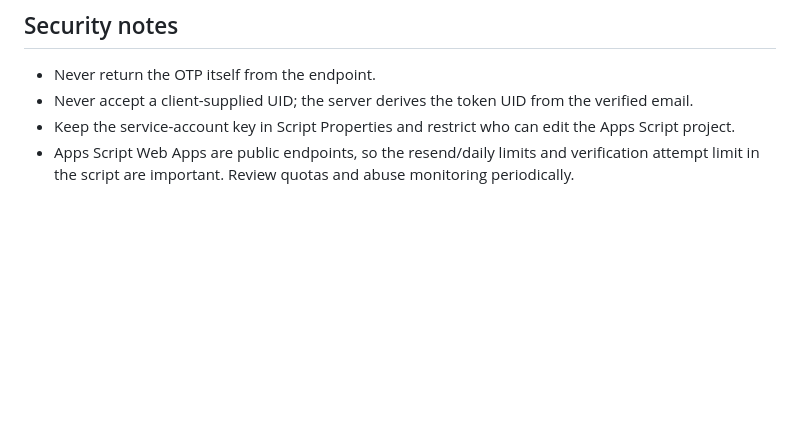
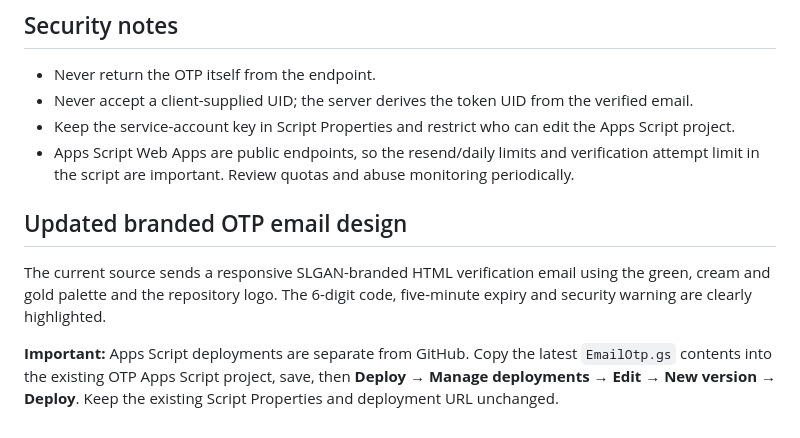
Before and after one commit to pyaraallamraju-spec/SLGAN, a Markdown page: backend/apps-script/EMAIL_OTP_SETUP.md, the part around the change. Drawn GitHub-style; blank space fills up the shorter version.

Commit message:
Document branded OTP email deployment

```diff
--- a/backend/apps-script/EMAIL_OTP_SETUP.md
+++ b/backend/apps-script/EMAIL_OTP_SETUP.md
@@ -32,3 +32,10 @@ The Apps Script creates a Firebase custom token whose UID is the normalized emai
 - Never accept a client-supplied UID; the server derives the token UID from the verified email.
 - Keep the service-account key in Script Properties and restrict who can edit the Apps Script project.
 - Apps Script Web Apps are public endpoints, so the resend/daily limits and verification attempt limit in the script are important. Review quotas and abuse monitoring periodically.
+
+
+## Updated branded OTP email design
+
+The current source sends a responsive SLGAN-branded HTML verification email using the green, cream and gold palette and the repository logo. The 6-digit code, five-minute expiry and security warning are clearly highlighted.
+
+**Important:** Apps Script deployments are separate from GitHub. Copy the latest `EmailOtp.gs` contents into the existing OTP Apps Script project, save, then **Deploy → Manage deployments → Edit → New version → Deploy**. Keep the existing Script Properties and deployment URL unchanged.
```
